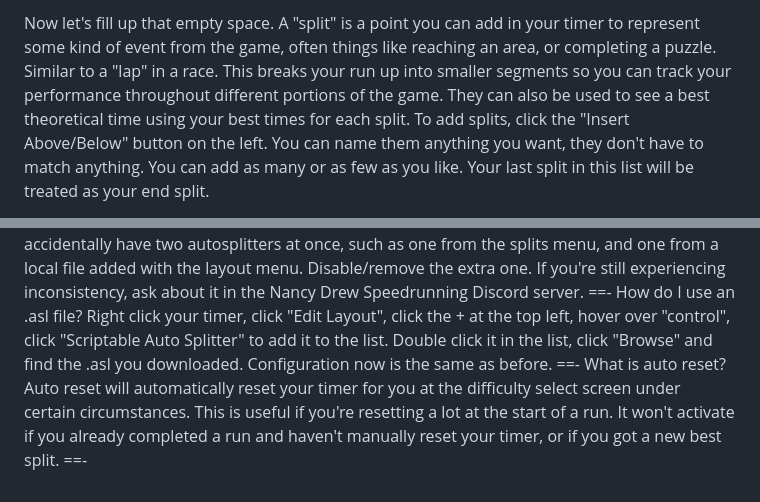
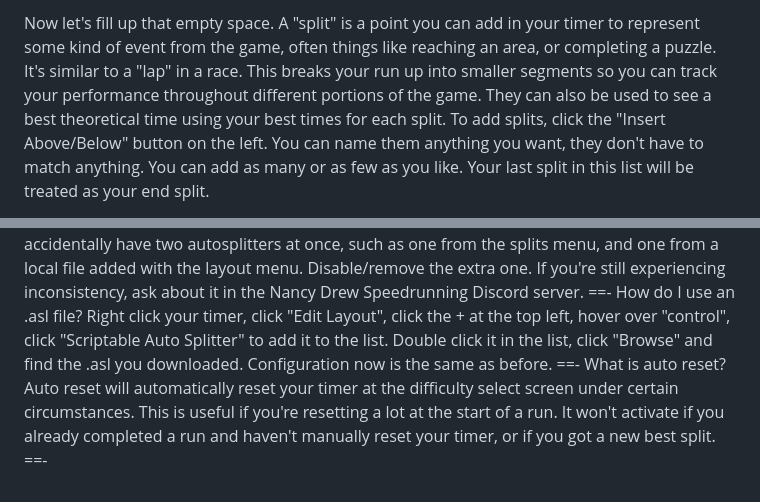
Before and after one commit to toasterberry/ndguides, a Markdown page: basics/timer.md, 2 parts joined by grey strips. Rendered like a GitHub page.

```diff
--- a/basics/timer.md
+++ b/basics/timer.md
@@ -27,3 +27,3 @@ image
 
-Now let's fill up that empty space. A "split" is a point you can add in your timer to represent some kind of event from the game, often things like reaching an area, or completing a puzzle. Similar to a "lap" in a race. This breaks your run up into smaller segments so you can track your performance throughout different portions of the game. They can also be used to see a best theoretical time using your best times for each split. To add splits, click the "Insert Above/Below" button on the left. You can name them anything you want, they don't have to match anything. You can add as many or as few as you like. Your last split in this list will be treated as your end split.
+Now let's fill up that empty space. A "split" is a point you can add in your timer to represent some kind of event from the game, often things like reaching an area, or completing a puzzle. It's similar to a "lap" in a race. This breaks your run up into smaller segments so you can track your performance throughout different portions of the game. They can also be used to see a best theoretical time using your best times for each split. To add splits, click the "Insert Above/Below" button on the left. You can name them anything you want, they don't have to match anything. You can add as many or as few as you like. Your last split in this list will be treated as your end split.
 
@@ -64,5 +66,5 @@ Partial functionality usually happens when you accidentally have two autosplitte
 ==- How do I use an .asl file?
 Right click your timer, click "Edit Layout", click the + at the top left, hover over "control", click "Scriptable Auto Splitter" to add it to the list. Double click it in the list, click "Browse" and find the .asl you downloaded. Configuration now is the same as before.
 ==- What is auto reset?
-Auto reset will automatically reset your timer for you at the difficulty select screen under certain circumstances. This is useful if you're resetting a lot at the start of a run. It won't activate if you already completed a run and haven't manually reset your timer, or if you got a new best split.
+Auto reset will automatically reset your timer at the difficulty select screen under certain circumstances. This is useful if you're resetting a lot at the start of a run. It won't activate if you already completed a run and haven't manually reset your timer, or if you got a new best split.
 ==-
```
Also changed, not shown: other parts of basics/timer.md (+6 -4 lines).
